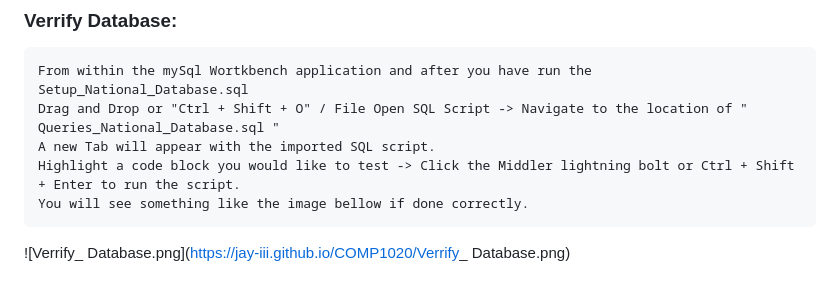
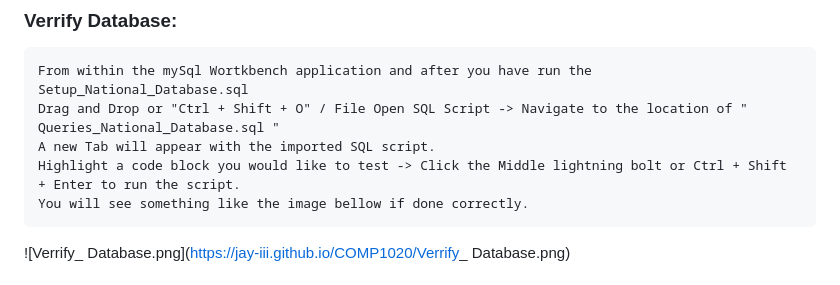
Before and after one commit to JaY-III/COMP1020, a Markdown page: README.md, the part around the change. Rendered like a GitHub page.

Commit message:
Update README.md
Signed-off-by: JaY-III <63502026+JaY-III@users.noreply.github.com>

```diff
--- a/README.md
+++ b/README.md
@@ -41,7 +41,7 @@ Our tables includes; Projects, Provinces, Contractors, Tenders. This allows trac
     From within the mySql Wortkbench application and after you have run the Setup_National_Database.sql
     Drag and Drop or "Ctrl + Shift + O" / File Open SQL Script -> Navigate to the location of " Queries_National_Database.sql "
     A new Tab will appear with the imported SQL script.
-    Highlight a code block you would like to test -> Click the Middler lightning bolt or Ctrl + Shift + Enter to run the script.
+    Highlight a code block you would like to test -> Click the Middle lightning bolt or Ctrl + Shift + Enter to run the script.
     You will see something like the image bellow if done correctly.
 
 ![Verrify_ Database.png](https://jay-iii.github.io/COMP1020/Verrify_ Database.png)
```
